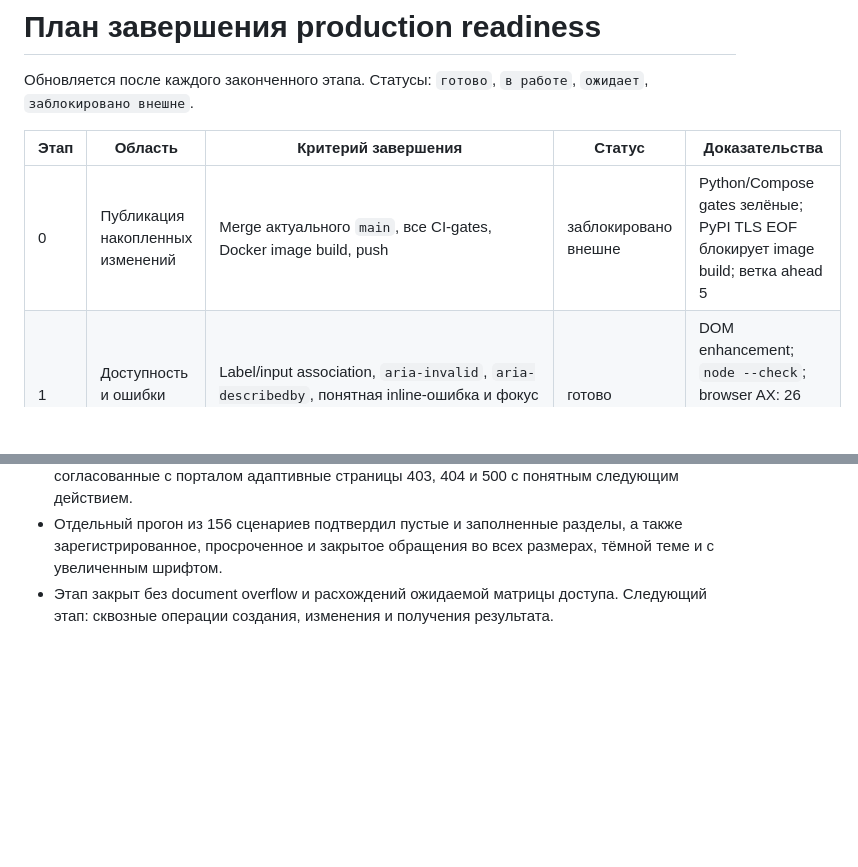
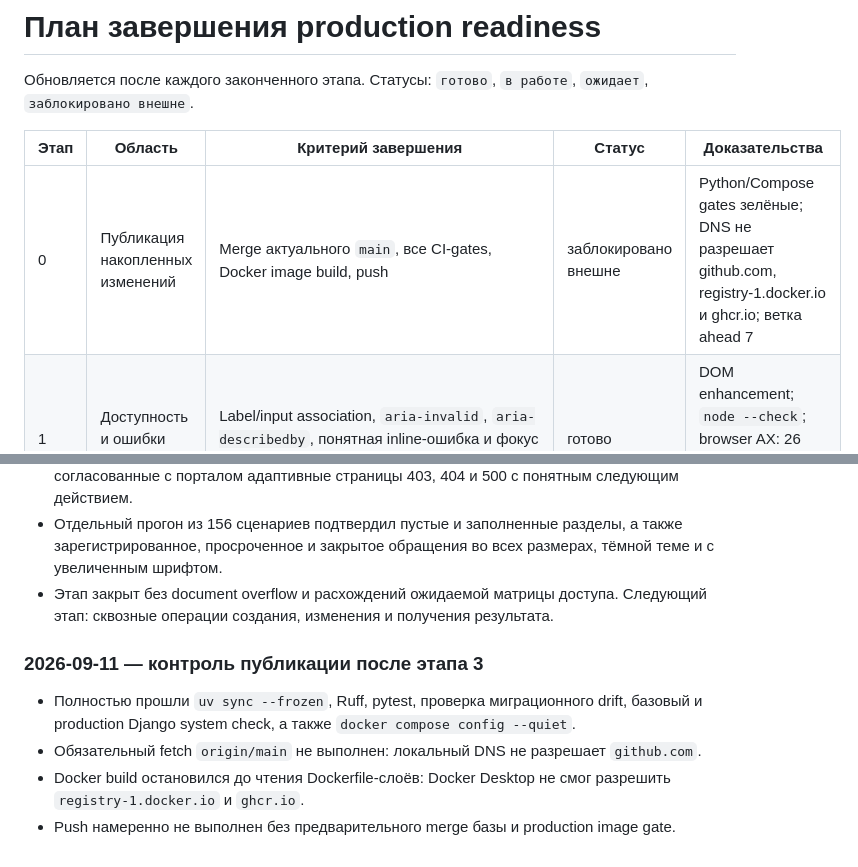
Before and after one commit to BillShifr/ofoms-log-partial, a Markdown page: docs/audit/EXECUTION_PLAN.md, 2 parts joined by grey strips. Drawn GitHub-style; blank space fills up the shorter version.

Commit message:
docs: record release gate blockers

```diff
--- a/docs/audit/EXECUTION_PLAN.md
+++ b/docs/audit/EXECUTION_PLAN.md
@@ -5,7 +5,7 @@
 
 | Этап | Область | Критерий завершения | Статус | Доказательства |
 |---|---|---|---|---|
-| 0 | Публикация накопленных изменений | Merge актуального `main`, все CI-gates, Docker image build, push | заблокировано внешне | Python/Compose gates зелёные; PyPI TLS EOF блокирует image build; ветка ahead 5 |
+| 0 | Публикация накопленных изменений | Merge актуального `main`, все CI-gates, Docker image build, push | заблокировано внешне | Python/Compose gates зелёные; DNS не разрешает github.com, registry-1.docker.io и ghcr.io; ветка ahead 7 |
 | 1 | Доступность и ошибки форм | Label/input association, `aria-invalid`, `aria-describedby`, понятная inline-ошибка и фокус во всех формах | готово | DOM enhancement; `node --check`; browser AX: 26 полей формы обращения имеют accessible names |
 | 2 | Полная визуальная матрица | Ключевые страницы проверены при 1024, 1280, 1366, 1440, 1920 и mobile; light/dark/font-lg | готово | 132 browser-cases, 11 маршрутов, 6 viewport; redirect/overflow failures: 0; выборочная ручная проверка PNG |
 | 3 | Состояния и роли | Empty/populated/error/forbidden/overdue/closed для Admin, ОП, СП и СМО | готово | Admin/ОП1/СП1: 396 role-cases + 156 state-cases; mismatch/overflow: 0; оформлены 403/404/500 |
@@ -46,3 +46,10 @@
 - Обнаружена необработанная системная страница Django; вместо неё добавлены согласованные с порталом адаптивные страницы 403, 404 и 500 с понятным следующим действием.
 - Отдельный прогон из 156 сценариев подтвердил пустые и заполненные разделы, а также зарегистрированное, просроченное и закрытое обращения во всех размерах, тёмной теме и с увеличенным шрифтом.
 - Этап закрыт без document overflow и расхождений ожидаемой матрицы доступа. Следующий этап: сквозные операции создания, изменения и получения результата.
+
+### 2026-09-11 — контроль публикации после этапа 3
+
+- Полностью прошли `uv sync --frozen`, Ruff, pytest, проверка миграционного drift, базовый и production Django system check, а также `docker compose config --quiet`.
+- Обязательный fetch `origin/main` не выполнен: локальный DNS не разрешает `github.com`.
+- Docker build остановился до чтения Dockerfile-слоёв: Docker Desktop не смог разрешить `registry-1.docker.io` и `ghcr.io`.
+- Push намеренно не выполнен без предварительного merge базы и production image gate.
```
